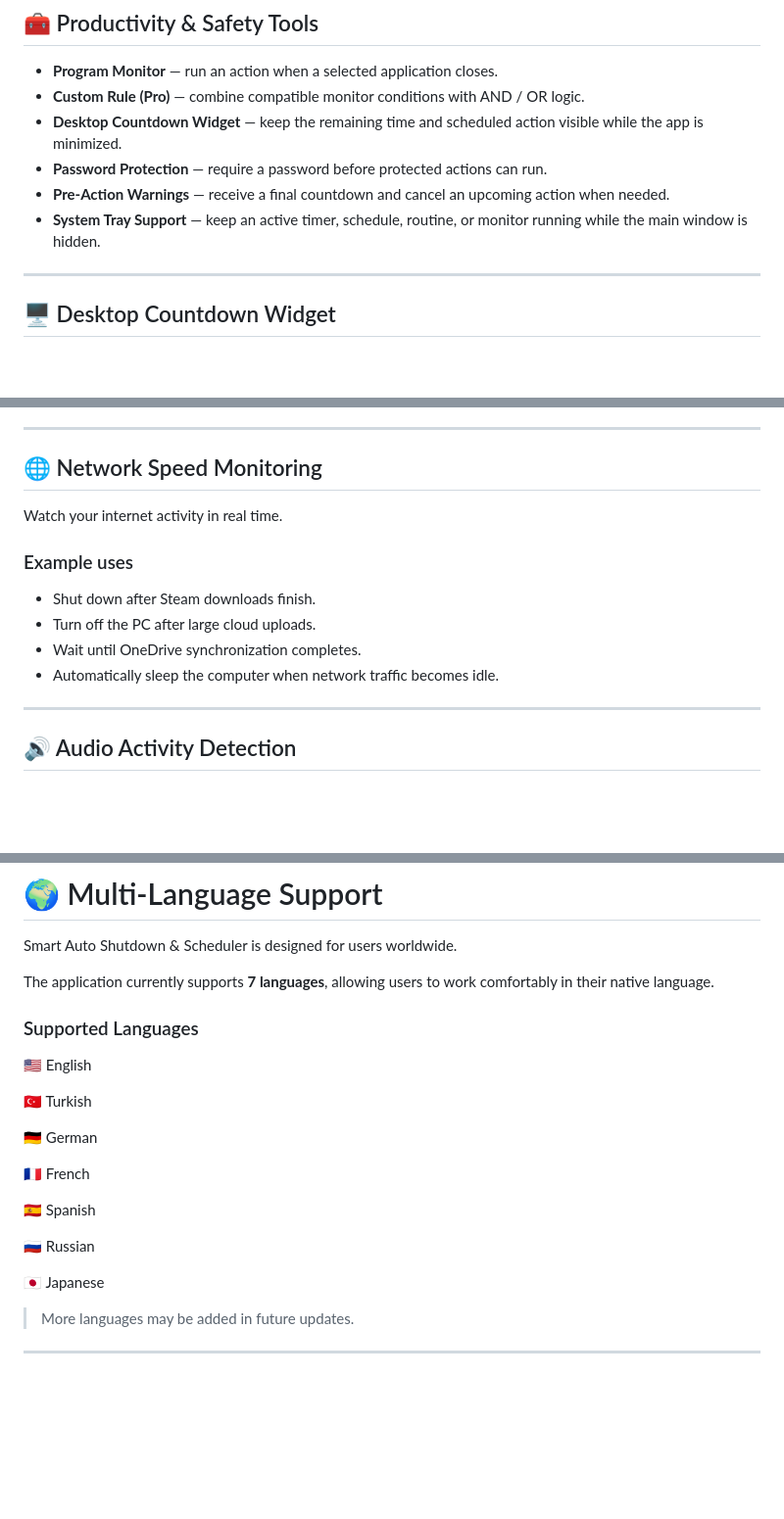
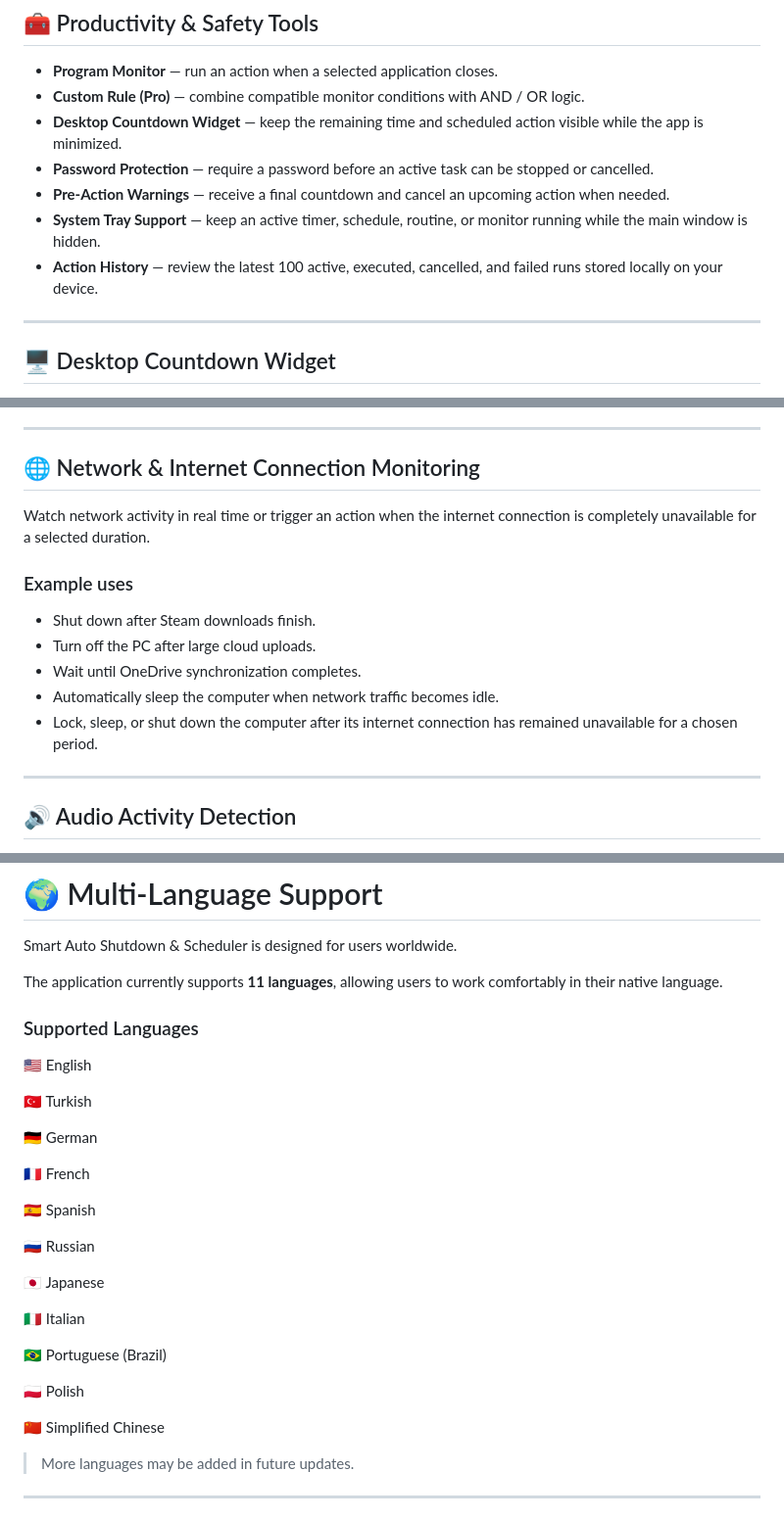
Before and after one commit to IdylleSoft/Smart-Auto-Shutdown-Scheduler-for-Windows, a Markdown page: README.md, 3 parts joined by grey strips. Shown at 98% size. Drawn GitHub-style; blank space fills up the shorter version.

```diff
--- a/README.md
+++ b/README.md
@@ -100,9 +100,10 @@ Designed specifically for Windows 10 and Windows 11.
 - **Program Monitor** — run an action when a selected application closes.
 - **Custom Rule (Pro)** — combine compatible monitor conditions with AND / OR logic.
 - **Desktop Countdown Widget** — keep the remaining time and scheduled action visible while the app is minimized.
-- **Password Protection** — require a password before protected actions can run.
+- **Password Protection** — require a password before an active task can be stopped or cancelled.
 - **Pre-Action Warnings** — receive a final countdown and cancel an upcoming action when needed.
 - **System Tray Support** — keep an active timer, schedule, routine, or monitor running while the main window is hidden.
+- **Action History** — review the latest 100 active, executed, cancelled, and failed runs stored locally on your device.
 
 ---
 
@@ -152,9 +153,9 @@ Monitor read/write activity on your storage devices.
 
 ---
 
-## 🌐 Network Speed Monitoring
+## 🌐 Network & Internet Connection Monitoring
 
-Watch your internet activity in real time.
+Watch network activity in real time or trigger an action when the internet connection is completely unavailable for a selected duration.
 
 ### Example uses
 
@@ -162,6 +163,7 @@ Watch your internet activity in real time.
 - Turn off the PC after large cloud uploads.
 - Wait until OneDrive synchronization completes.
 - Automatically sleep the computer when network traffic becomes idle.
+- Lock, sleep, or shut down the computer after its internet connection has remained unavailable for a chosen period.
 
 ---
 
@@ -289,7 +291,7 @@ For full details, see the <a href="https://idyllesoft.github.io/IdylleSoft-Priva
 
 Smart Auto Shutdown & Scheduler is designed for users worldwide.
 
-The application currently supports **7 languages**, allowing users to work comfortably in their native language.
+The application currently supports **11 languages**, allowing users to work comfortably in their native language.
 
 ### Supported Languages
 
@@ -306,6 +308,14 @@ The application currently supports **7 languages**, allowing users to work comfo
 🇷🇺 Russian
 
 🇯🇵 Japanese
+
+🇮🇹 Italian
+
+🇧🇷 Portuguese (Brazil)
+
+🇵🇱 Polish
+
+🇨🇳 Simplified Chinese
 
 > More languages may be added in future updates.
 
```
Also changed, not shown: other parts of README.md (+4 -4 lines).
